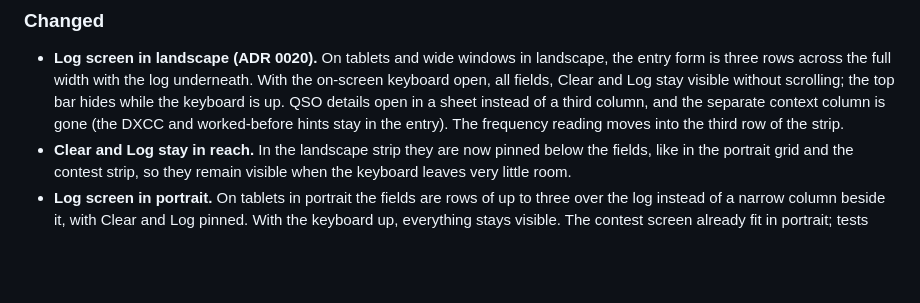
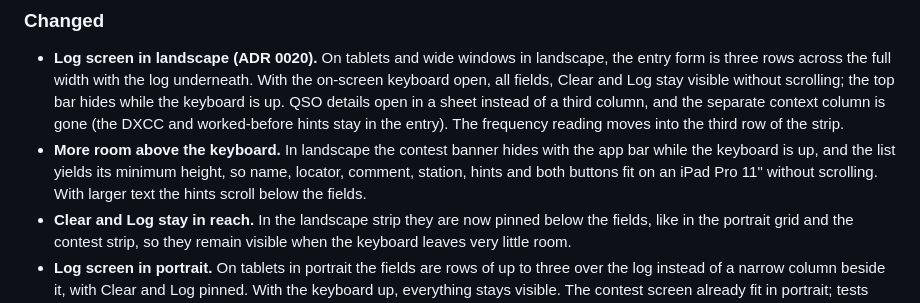
Before and after one commit to ceotjoe/tideline, a Markdown page: CHANGELOG.md, the part around the change. Rendered like a GitHub page; blank space fills up the shorter version.

```diff
--- a/CHANGELOG.md
+++ b/CHANGELOG.md
@@ -103,6 +103,9 @@ and this project adheres to [Semantic Versioning](https://semver.org/spec/v2.0.0
   without scrolling; the top bar hides while the keyboard is up. QSO details open in a sheet instead of a third column,
   and the separate context column is gone (the DXCC and worked-before hints stay in the entry). The frequency reading
   moves into the third row of the strip.
+- **More room above the keyboard.** In landscape the contest banner hides with the app bar while the keyboard is up,
+  and the list yields its minimum height, so name, locator, comment, station, hints and both buttons fit on an iPad Pro
+  11" without scrolling. With larger text the hints scroll below the fields.
 - **Clear and Log stay in reach.** In the landscape strip they are now pinned below the fields, like in the portrait
   grid and the contest strip, so they remain visible when the keyboard leaves very little room.
 - **Log screen in portrait.** On tablets in portrait the fields are rows of up to three over the log instead of a
```
Also changed, not shown: docs/adr/0020-landscape-entry-strip.md (+6 -1 lines).
